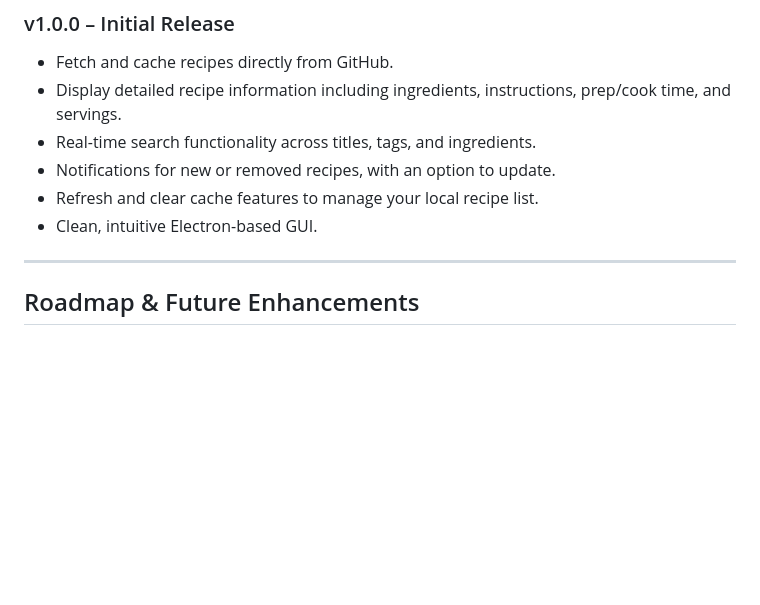
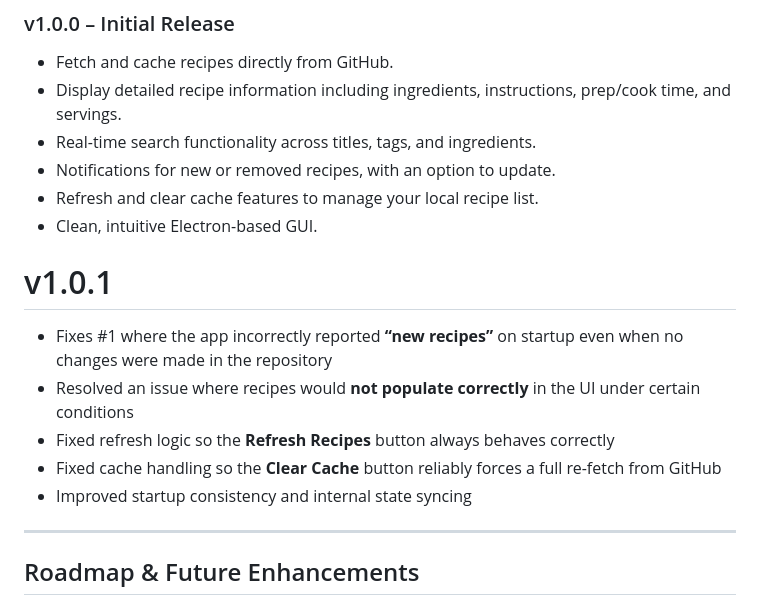
Before and after one commit to Elyriand21/digital-cookbook-recipes, a Markdown page: README.md, the part around the change. GitHub-like rendering; blank space fills up the shorter version.

Commit message:
Updated README.md to include new version

```diff
--- a/README.md
+++ b/README.md
@@ -48,6 +48,14 @@ Once the .zip is extracted, running the installer.exe will bring up a Microsft D
 - Refresh and clear cache features to manage your local recipe list.
 - Clean, intuitive Electron-based GUI.
 
+# v1.0.1
+
+- Fixes #1 where the app incorrectly reported **“new recipes”** on startup even when no changes were made in the repository
+- Resolved an issue where recipes would **not populate correctly** in the UI under certain conditions
+- Fixed refresh logic so the **Refresh Recipes** button always behaves correctly
+- Fixed cache handling so the **Clear Cache** button reliably forces a full re-fetch from GitHub
+- Improved startup consistency and internal state syncing
+
 ---
 
 ## Roadmap & Future Enhancements
```
